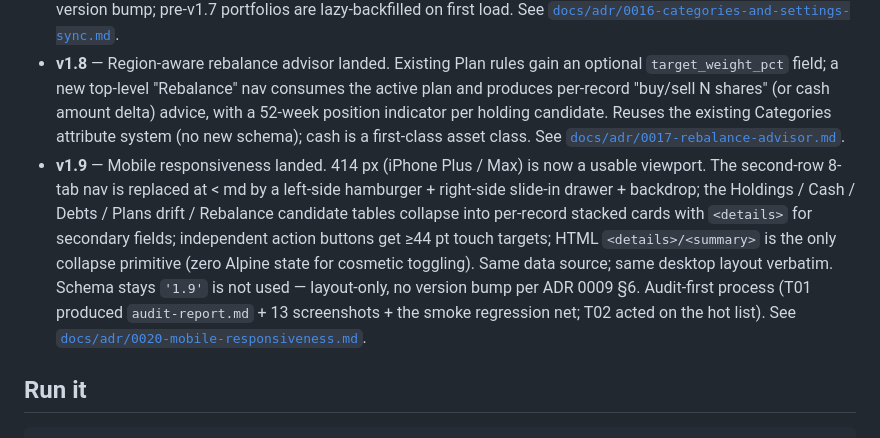
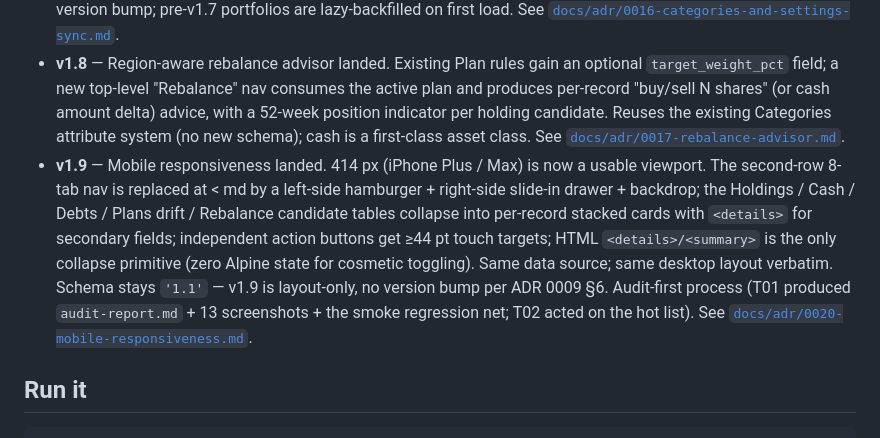
Before and after one commit to peterpeng5566/property_tracker, a Markdown page: README.md, the part around the change. Rendered like a GitHub page.

Commit message:
fix: README v1.9 status bullet incorrectly states schema '1.9'
The v1.9 mobile-responsiveness status bullet was carrying a copy-paste
typo: 'Schema stays '1.9' is not used' — a fragment from ADR 0020's
alternatives-rejected paragraph accidentally substituted the correct
invariant.

Correct: schema stays '1.1' (per ADR 0009 §6 — additive fields don't
bump schema). v1.9 is layout-only; no data-model changes; no version
bump.

Picked up during the v1.9 close-out review. README is a standards
source per project convention; the wrong version number sitting in
the user-facing docs would mislead future readers about the v1.9
'schema-stable' invariant that ADR 0009 §6 + ADR 0020 + the v1.9
spec all lock.

Single-line text change. No runtime impact; tests not required.

```diff
--- a/README.md
+++ b/README.md
@@ -10,7 +10,7 @@ A personal net-worth tracker. Tracks stocks, cash, and debts with manual snapsho
 - **v1.6** — Manual record ordering landed. Per-collection ID array (`data.holdings_order` / `cash_accounts_order` / `debts_order`); ↑/↓ buttons on the Holdings / Cash / Debts pages with ARIA-correct disabled states. Lazy-write semantics (the array is absent until first reordering); sync-friendly prefer-remote merge (last-synced-wins on offline conflict). Categories and Plans pages are explicitly out of scope. See [`docs/adr/0015-record-ordering.md`](docs/adr/0015-record-ordering.md).
 - **v1.7** — Categories + Settings sync merge landed. Categories gain per-record newer-wins merge with tombstone propagation (replaces the pre-v1.7 replace-from-remote limitation that silently wiped locally-added categories on stale pulls). Settings gain object-level newer-wins with edit-path-only stamps. Backward-compatible: no schema version bump; pre-v1.7 portfolios are lazy-backfilled on first load. See [`docs/adr/0016-categories-and-settings-sync.md`](docs/adr/0016-categories-and-settings-sync.md).
 - **v1.8** — Region-aware rebalance advisor landed. Existing Plan rules gain an optional `target_weight_pct` field; a new top-level "Rebalance" nav consumes the active plan and produces per-record "buy/sell N shares" (or cash amount delta) advice, with a 52-week position indicator per holding candidate. Reuses the existing Categories attribute system (no new schema); cash is a first-class asset class. See [`docs/adr/0017-rebalance-advisor.md`](docs/adr/0017-rebalance-advisor.md).
-- **v1.9** — Mobile responsiveness landed. 414 px (iPhone Plus / Max) is now a usable viewport. The second-row 8-tab nav is replaced at < md by a left-side hamburger + right-side slide-in drawer + backdrop; the Holdings / Cash / Debts / Plans drift / Rebalance candidate tables collapse into per-record stacked cards with `<details>` for secondary fields; independent action buttons get ≥44 pt touch targets; HTML `<details>/<summary>` is the only collapse primitive (zero Alpine state for cosmetic toggling). Same data source; same desktop layout verbatim. Schema stays `'1.9'` is not used — layout-only, no version bump per ADR 0009 §6. Audit-first process (T01 produced `audit-report.md` + 13 screenshots + the smoke regression net; T02 acted on the hot list). See [`docs/adr/0020-mobile-responsiveness.md`](docs/adr/0020-mobile-responsiveness.md).
+- **v1.9** — Mobile responsiveness landed. 414 px (iPhone Plus / Max) is now a usable viewport. The second-row 8-tab nav is replaced at < md by a left-side hamburger + right-side slide-in drawer + backdrop; the Holdings / Cash / Debts / Plans drift / Rebalance candidate tables collapse into per-record stacked cards with `<details>` for secondary fields; independent action buttons get ≥44 pt touch targets; HTML `<details>/<summary>` is the only collapse primitive (zero Alpine state for cosmetic toggling). Same data source; same desktop layout verbatim. Schema stays `'1.1'` — v1.9 is layout-only, no version bump per ADR 0009 §6. Audit-first process (T01 produced `audit-report.md` + 13 screenshots + the smoke regression net; T02 acted on the hot list). See [`docs/adr/0020-mobile-responsiveness.md`](docs/adr/0020-mobile-responsiveness.md).
 
 ## Run it
 
```
